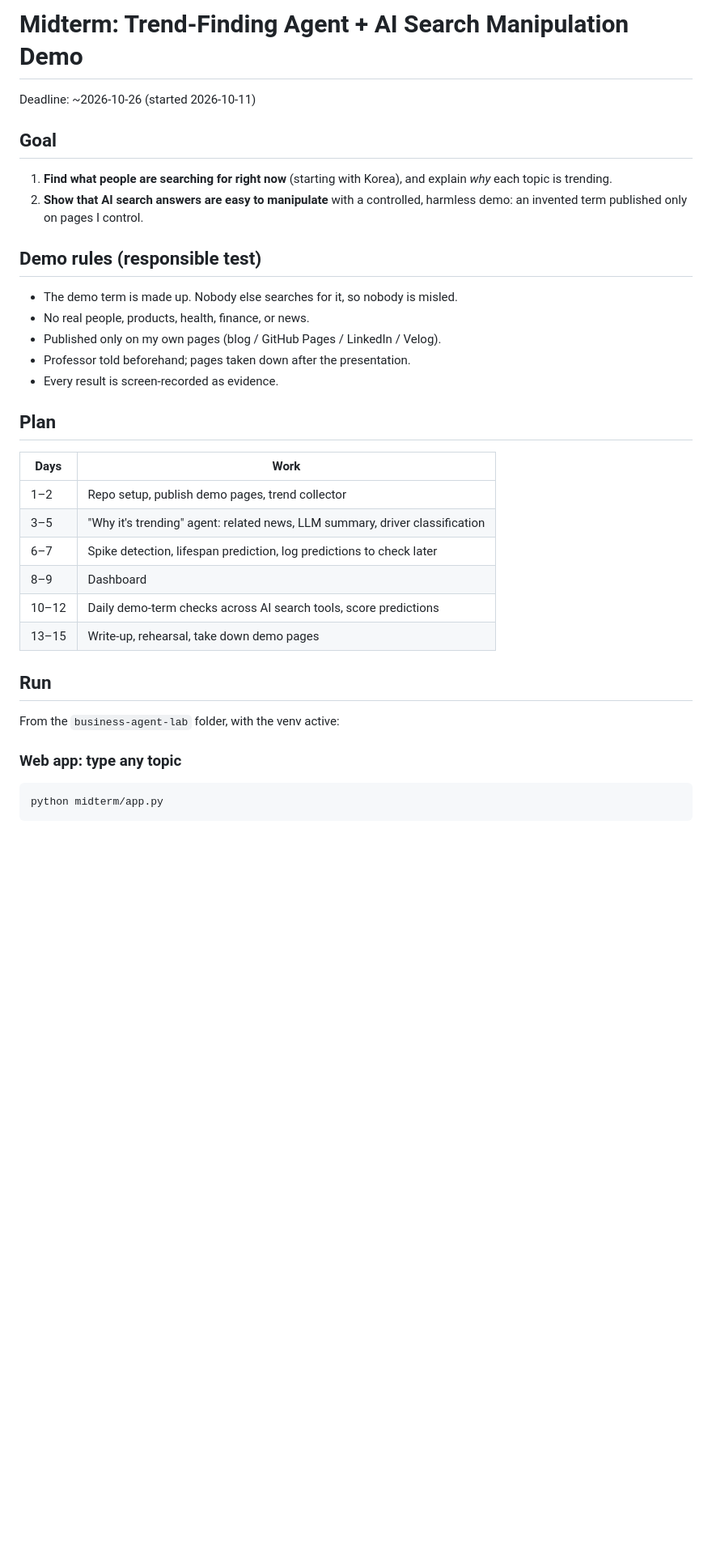
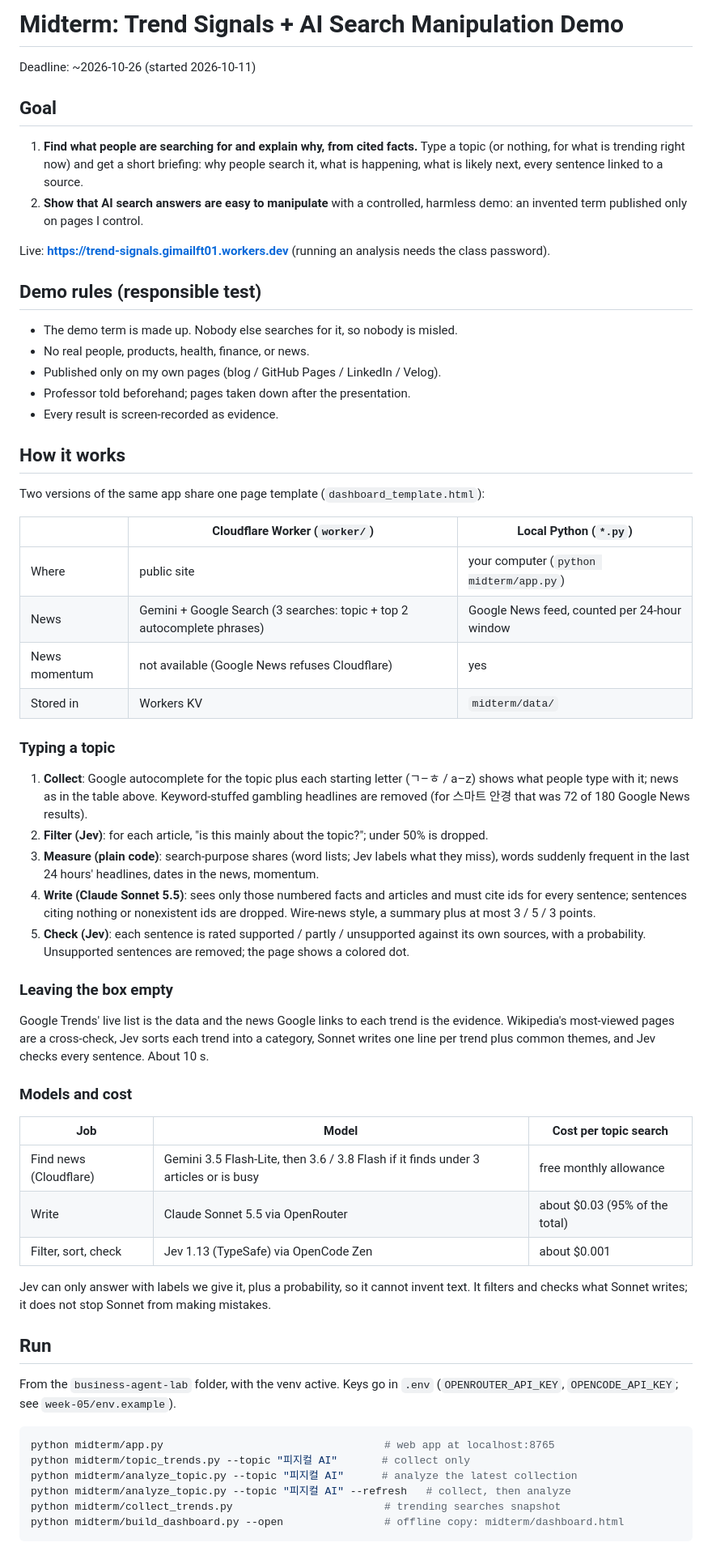
Before and after one commit to crazyjackey01/business-agent-lab, a Markdown page: midterm/README.md, the part around one of its changes. Shown at 81% size. GitHub-like rendering; blank space fills up the shorter version.

````diff
--- a/midterm/README.md
+++ b/midterm/README.md
@@ -1,13 +1,16 @@
-# Midterm: Trend-Finding Agent + AI Search Manipulation Demo
+# Midterm: Trend Signals + AI Search Manipulation Demo
 
 Deadline: ~2026-10-26 (started 2026-10-11)
 
 ## Goal
 
-1. **Find what people are searching for right now** (starting with Korea), and explain
-   *why* each topic is trending.
-2. **Show that AI search answers are easy to manipulate** with a controlled,
-   harmless demo: an invented term published only on pages I control.
+1. **Find what people are searching for and explain why, from cited facts.** Type a topic
+   (or nothing, for what is trending right now) and get a short briefing: why people
+   search it, what is happening, what is likely next, every sentence linked to a source.
+2. **Show that AI search answers are easy to manipulate** with a controlled, harmless demo:
+   an invented term published only on pages I control.
+
+Live: **https://trend-signals.gimailft01.workers.dev** (running an analysis needs the class password).
 
 ## Demo rules (responsible test)
 
@@ -17,24 +20,59 @@ Deadline: ~2026-10-26 (started 2026-10-11)
 - Professor told beforehand; pages taken down after the presentation.
 - Every result is screen-recorded as evidence.
 
-## Plan
+## How it works
 
-| Days  | Work |
-|-------|------|
-| 1–2   | Repo setup, publish demo pages, trend collector |
-| 3–5   | "Why it's trending" agent: related news, LLM summary, driver classification |
-| 6–7   | Spike detection, lifespan prediction, log predictions to check later |
-| 8–9   | Dashboard |
-| 10–12 | Daily demo-term checks across AI search tools, score predictions |
-| 13–15 | Write-up, rehearsal, take down demo pages |
+Two versions of the same app share one page template (`dashboard_template.html`):
+
+| | Cloudflare Worker (`worker/`) | Local Python (`*.py`) |
+|---|---|---|
+| Where | public site | your computer (`python midterm/app.py`) |
+| News | Gemini + Google Search (3 searches: topic + top 2 autocomplete phrases) | Google News feed, counted per 24-hour window |
+| News momentum | not available (Google News refuses Cloudflare) | yes |
+| Stored in | Workers KV | `midterm/data/` |
+
+### Typing a topic
+
+1. **Collect**: Google autocomplete for the topic plus each starting letter (ㄱ–ㅎ / a–z) shows
+   what people type with it; news as in the table above. Keyword-stuffed gambling headlines
+   are removed (for 스마트 안경 that was 72 of 180 Google News results).
+2. **Filter (Jev)**: for each article, "is this mainly about the topic?"; under 50% is dropped.
+3. **Measure (plain code)**: search-purpose shares (word lists; Jev labels what they miss),
+   words suddenly frequent in the last 24 hours' headlines, dates in the news, momentum.
+4. **Write (Claude Sonnet 5.5)**: sees only those numbered facts and articles and must cite ids
+   for every sentence; sentences citing nothing or nonexistent ids are dropped. Wire-news style,
+   a summary plus at most 3 / 5 / 3 points.
+5. **Check (Jev)**: each sentence is rated supported / partly / unsupported against its own
+   sources, with a probability. Unsupported sentences are removed; the page shows a colored dot.
+
+### Leaving the box empty
+
+Google Trends' live list is the data and the news Google links to each trend is the evidence.
+Wikipedia's most-viewed pages are a cross-check, Jev sorts each trend into a category, Sonnet
+writes one line per trend plus common themes, and Jev checks every sentence. About 10 s.
+
+### Models and cost
+
+| Job | Model | Cost per topic search |
+|---|---|---|
+| Find news (Cloudflare) | Gemini 3.5 Flash-Lite, then 3.6 / 3.8 Flash if it finds under 3 articles or is busy | free monthly allowance |
+| Write | Claude Sonnet 5.5 via OpenRouter | about $0.03 (95% of the total) |
+| Filter, sort, check | Jev 1.13 (TypeSafe) via OpenCode Zen | about $0.001 |
+
+Jev can only answer with labels we give it, plus a probability, so it cannot invent text.
+It filters and checks what Sonnet writes; it does not stop Sonnet from making mistakes.
 
 ## Run
 
-From the `business-agent-lab` folder, with the venv active:
-
-### Web app: type any topic
+From the `business-agent-lab` folder, with the venv active. Keys go in `.env`
+(`OPENROUTER_API_KEY`, `OPENCODE_API_KEY`; see `week-05/env.example`).
 
 ```sh
-python midterm/app.py
+python midterm/app.py                                   # web app at localhost:8765
+python midterm/topic_trends.py --topic "피지컬 AI"       # collect only
+python midterm/analyze_topic.py --topic "피지컬 AI"      # analyze the latest collection
+python midterm/analyze_topic.py --topic "피지컬 AI" --refresh   # collect, then analyze
+python midterm/collect_trends.py                        # trending searches snapshot
+python midterm/build_dashboard.py --open                # offline copy: midterm/dashboard.html
 ```
 
````
Also changed, not shown: other parts of midterm/README.md (+26 -112 lines).
